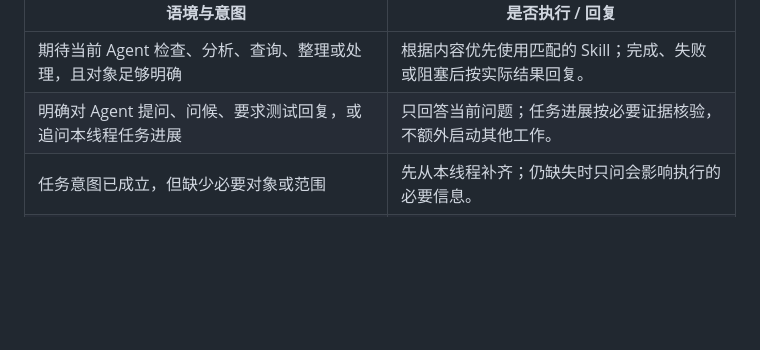
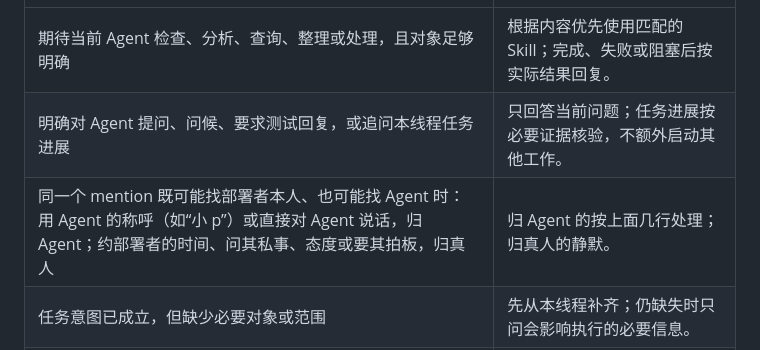
Before and after one commit to Perfecto23/slack-multica-relay, a Markdown page: multica-skills/multica-slack-intent/SKILL.md, the part around the change. Drawn GitHub-style; blank space fills up the shorter version.

```diff
--- a/multica-skills/multica-slack-intent/SKILL.md
+++ b/multica-skills/multica-slack-intent/SKILL.md
@@ -23,6 +23,7 @@ metadata:
 | --- | --- |
 | 期待当前 Agent 检查、分析、查询、整理或处理，且对象足够明确 | 根据内容优先使用匹配的 Skill；完成、失败或阻塞后按实际结果回复。 |
 | 明确对 Agent 提问、问候、要求测试回复，或追问本线程任务进展 | 只回答当前问题；任务进展按必要证据核验，不额外启动其他工作。 |
+| 同一个 mention 既可能找部署者本人、也可能找 Agent 时：用 Agent 的称呼（如“小 p”）或直接对 Agent 说话，归 Agent；约部署者的时间、问其私事、态度或要其拍板，归真人 | 归 Agent 的按上面几行处理；归真人的静默。 |
 | 任务意图已成立，但缺少必要对象或范围 | 先从本线程补齐；仍缺失时只问会影响执行的必要信息。 |
 | 完整语境仅希望被提及者知悉，没有期待检查、分析或处理 | 静默，不执行任务、不发送 Slack 回复。 |
 | 征求被提及真人的同意、偏好、承诺、私人情况或拍板；或只是对真人的闲聊、调侃 | 静默，不代替真人作答或表态。 |
```
Also changed, not shown: multica-skills/multica-final-reply/SKILL.md (+1 -1 lines).
